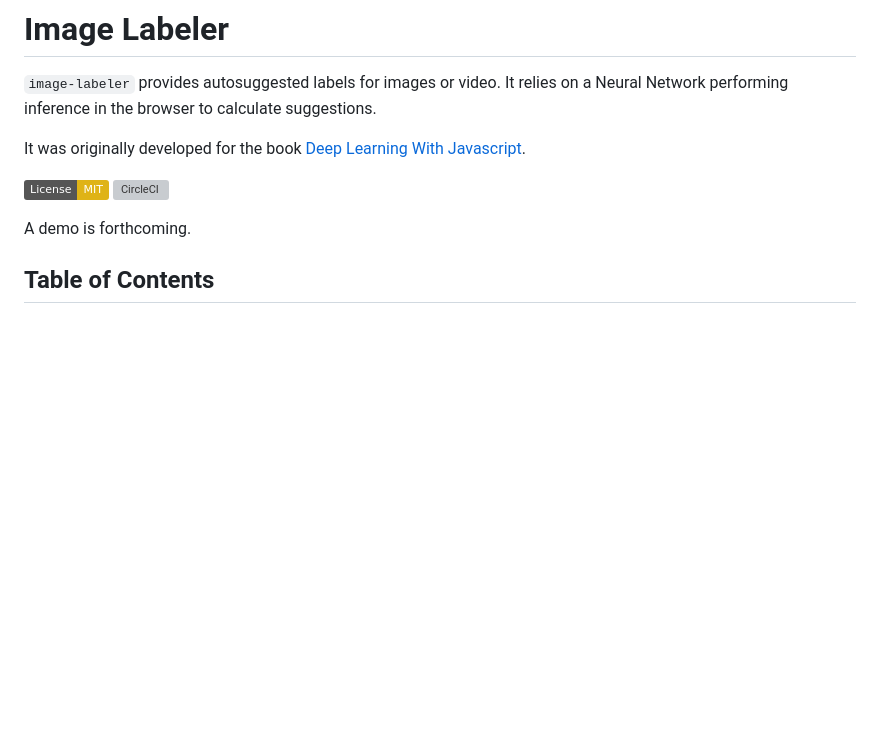
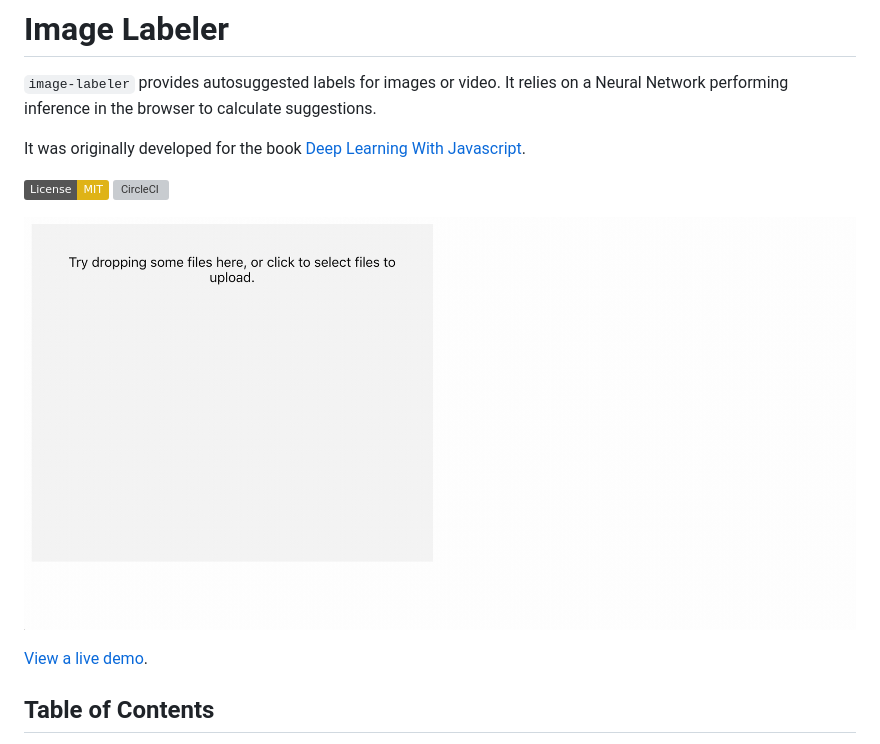
Before and after one commit to thekevinscott/image-labeler, a Markdown page: README.md, the part around the change. Rendered like a GitHub page; pictures changed too: demo.gif (added); badges without logos; blank space fills up the shorter version; grey boxes are pictures that could not be loaded.

```diff
--- a/README.md
+++ b/README.md
@@ -7,7 +7,9 @@ It was originally developed for the book [Deep Learning With Javascript](https:/
 [![License: MIT](https://img.shields.io/badge/License-MIT-yellow.svg)](https://opensource.org/licenses/MIT)
 [![CircleCI](https://circleci.com/gh/thekevinscott/image-labeler.svg?style=svg)](https://circleci.com/gh/thekevinscott/image-labeler)
 
-A demo is forthcoming.
+![Demonstration](demo.gif)
+
+[View a live demo](https://thekevinscott.github.io/image-labeler/).
 
 ## Table of Contents
 
```
